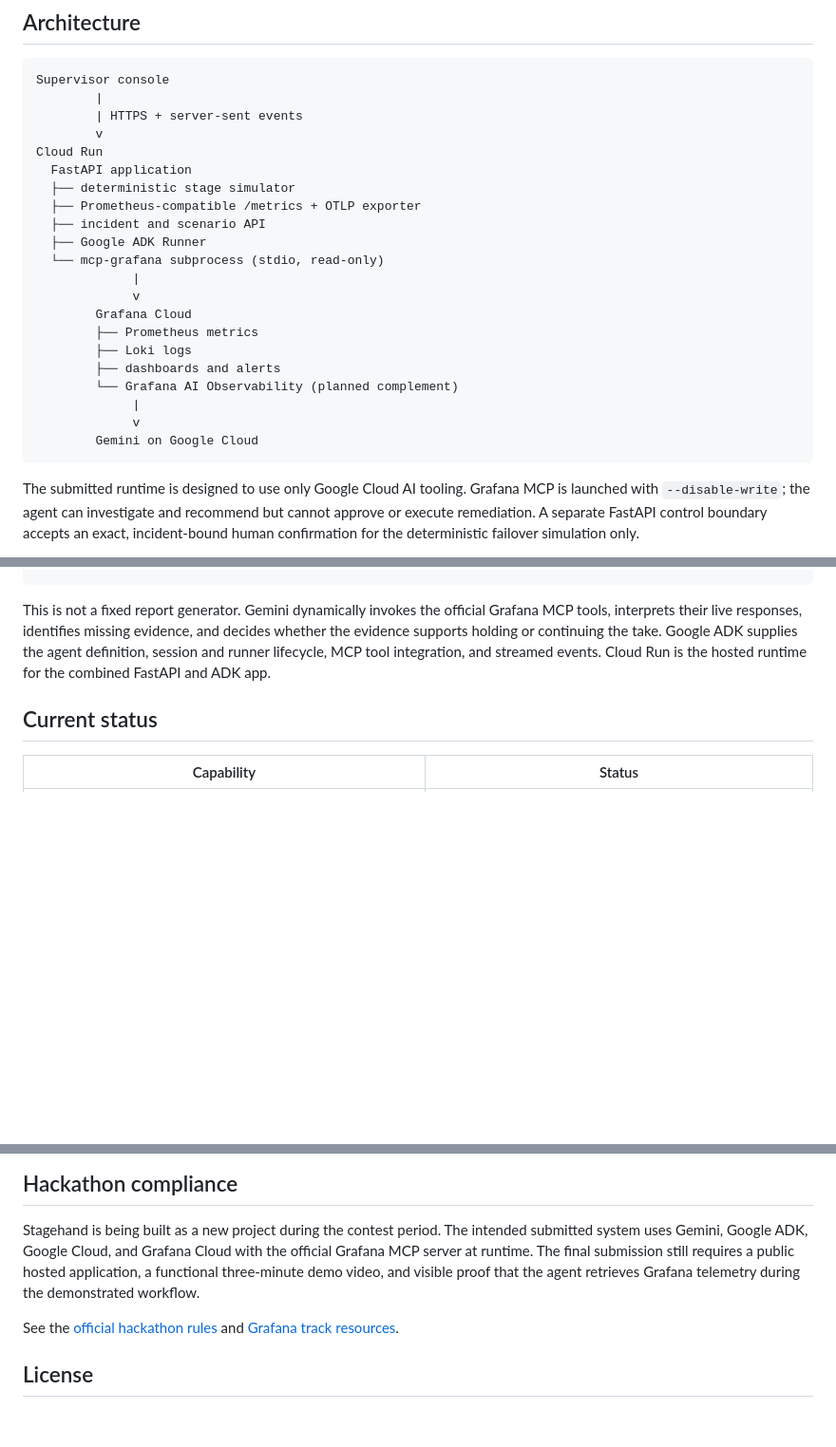
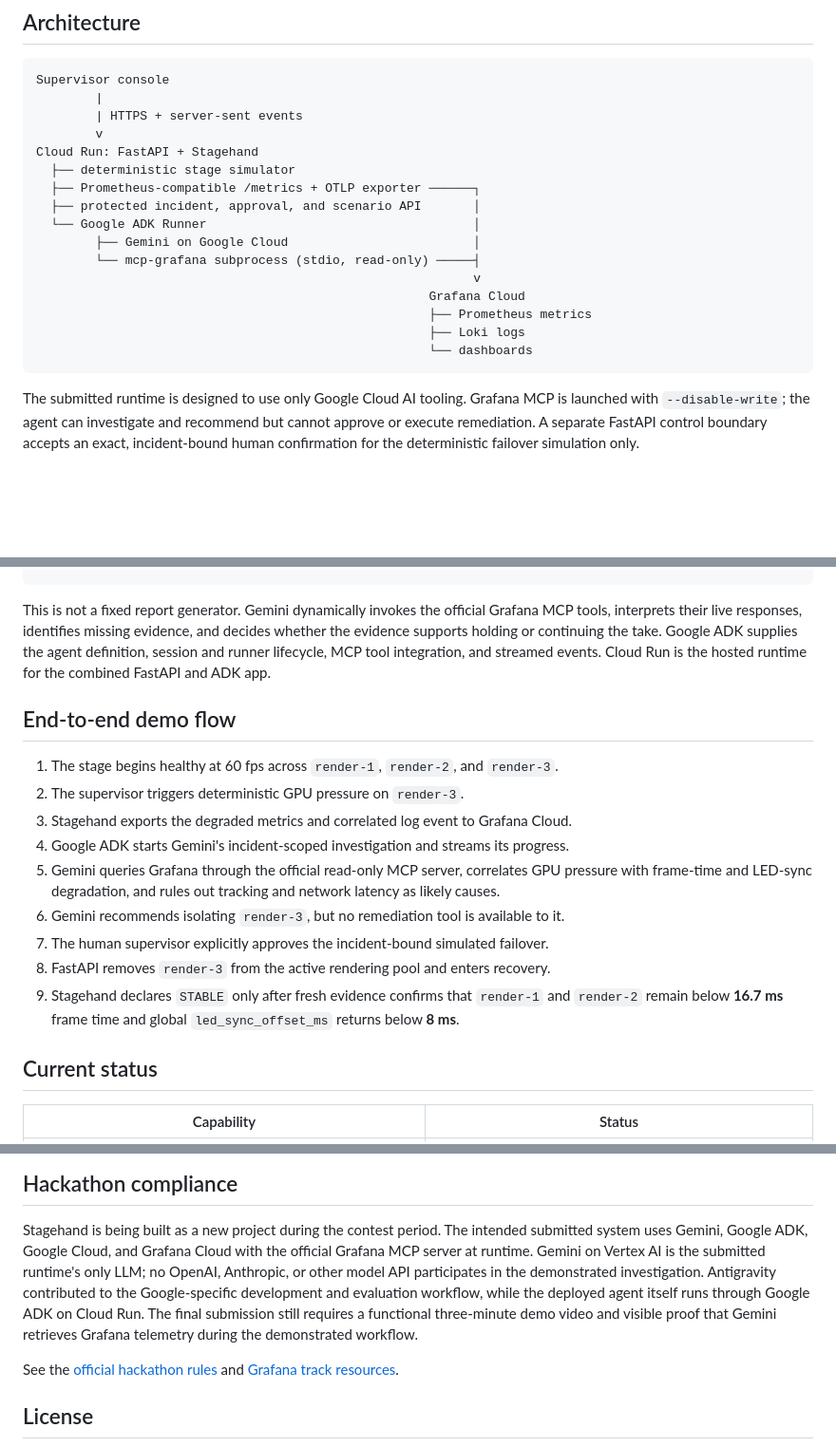
Before and after one commit to ArielSmoliar/stagehand, a Markdown page: README.md, 3 parts joined by grey strips. Shown at 95% size. GitHub-like rendering; blank space fills up the shorter version.

````diff
--- a/README.md
+++ b/README.md
@@ -64,23 +99,18 @@ Supervisor console
         |
         | HTTPS + server-sent events
         v
-Cloud Run
-  FastAPI application
+Cloud Run: FastAPI + Stagehand
   ├── deterministic stage simulator
-  ├── Prometheus-compatible /metrics + OTLP exporter
-  ├── incident and scenario API
-  ├── Google ADK Runner
-  └── mcp-grafana subprocess (stdio, read-only)
-             |
-             v
-        Grafana Cloud
-        ├── Prometheus metrics
-        ├── Loki logs
-        ├── dashboards and alerts
-        └── Grafana AI Observability (planned complement)
-             |
-             v
-        Gemini on Google Cloud
+  ├── Prometheus-compatible /metrics + OTLP exporter ──────┐
+  ├── protected incident, approval, and scenario API       │
+  └── Google ADK Runner                                    │
+        ├── Gemini on Google Cloud                         │
+        └── mcp-grafana subprocess (stdio, read-only) ─────┤
+                                                           v
+                                                     Grafana Cloud
+                                                     ├── Prometheus metrics
+                                                     ├── Loki logs
+                                                     └── dashboards
 ```
 
 The submitted runtime is designed to use only Google Cloud AI tooling. Grafana MCP is
@@ -111,6 +141,22 @@ whether the evidence supports holding or continuing the take. Google ADK supplie
 agent definition, session and runner lifecycle, MCP tool integration, and streamed
 events. Cloud Run is the hosted runtime for the combined FastAPI and ADK app.
 
+## End-to-end demo flow
+
+1. The stage begins healthy at 60 fps across `render-1`, `render-2`, and `render-3`.
+2. The supervisor triggers deterministic GPU pressure on `render-3`.
+3. Stagehand exports the degraded metrics and correlated log event to Grafana Cloud.
+4. Google ADK starts Gemini's incident-scoped investigation and streams its progress.
+5. Gemini queries Grafana through the official read-only MCP server, correlates GPU
+   pressure with frame-time and LED-sync degradation, and rules out tracking and
+   network latency as likely causes.
+6. Gemini recommends isolating `render-3`, but no remediation tool is available to it.
+7. The human supervisor explicitly approves the incident-bound simulated failover.
+8. FastAPI removes `render-3` from the active rendering pool and enters recovery.
+9. Stagehand declares `STABLE` only after fresh evidence confirms that `render-1` and
+   `render-2` remain below **16.7 ms** frame time and global `led_sync_offset_ms`
+   returns below **8 ms**.
+
 ## Current status
 
 | Capability | Status |
@@ -380,9 +426,13 @@ docs/                   Deployment runbook, design constraints, and Gemini hando
 
 Stagehand is being built as a new project during the contest period. The intended
 submitted system uses Gemini, Google ADK, Google Cloud, and Grafana Cloud with the
-official Grafana MCP server at runtime. The final submission still requires a public
-hosted application, a functional three-minute demo video, and visible proof that the
-agent retrieves Grafana telemetry during the demonstrated workflow.
+official Grafana MCP server at runtime. Gemini on Vertex AI is the submitted runtime's
+only LLM; no OpenAI, Anthropic, or other model API participates in the demonstrated
+investigation. Antigravity contributed to the Google-specific development and
+evaluation workflow, while the deployed agent itself runs through Google ADK on Cloud
+Run. The final submission still requires a functional three-minute demo video and
+visible proof that Gemini retrieves Grafana telemetry during the demonstrated
+workflow.
 
 See the [official hackathon rules](https://agentic-cinema.devpost.com/rules) and
 [Grafana track resources](https://agentic-cinema.devpost.com/details/grafana-resources).
````
Also changed, not shown: other parts of README.md (+47 -12 lines).
